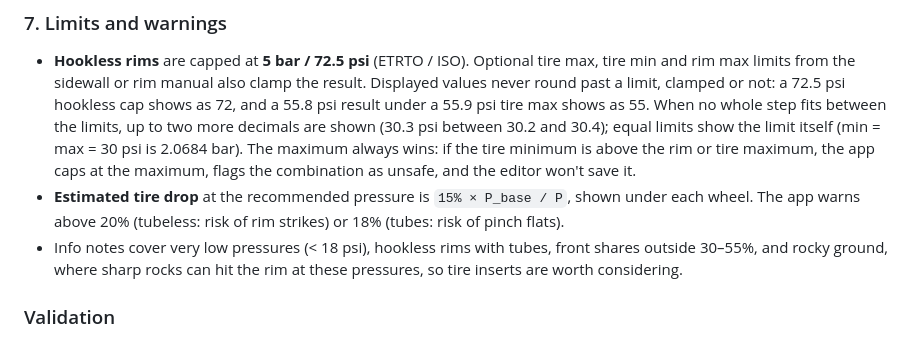
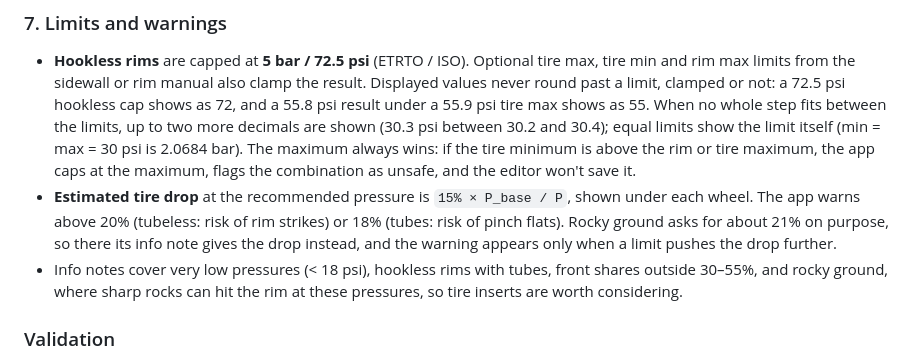
Before and after one commit to redsun82/tire-pressure, a Markdown page: README.md, the part around the change. GitHub-like rendering.

```diff
--- a/README.md
+++ b/README.md
@@ -111,7 +111,7 @@ The ride temperature can come from [Open-Meteo](https://open-meteo.com/en/docs)'
 ### 7. Limits and warnings
 
 - **Hookless rims** are capped at **5 bar / 72.5 psi** (ETRTO / ISO). Optional tire max, tire min and rim max limits from the sidewall or rim manual also clamp the result. Displayed values never round past a limit, clamped or not: a 72.5 psi hookless cap shows as 72, and a 55.8 psi result under a 55.9 psi tire max shows as 55. When no whole step fits between the limits, up to two more decimals are shown (30.3 psi between 30.2 and 30.4); equal limits show the limit itself (min = max = 30 psi is 2.0684 bar). The maximum always wins: if the tire minimum is above the rim or tire maximum, the app caps at the maximum, flags the combination as unsafe, and the editor won't save it.
-- **Estimated tire drop** at the recommended pressure is `15% × P_base / P`, shown under each wheel. The app warns above 20% (tubeless: risk of rim strikes) or 18% (tubes: risk of pinch flats).
+- **Estimated tire drop** at the recommended pressure is `15% × P_base / P`, shown under each wheel. The app warns above 20% (tubeless: risk of rim strikes) or 18% (tubes: risk of pinch flats). Rocky ground asks for about 21% on purpose, so there its info note gives the drop instead, and the warning appears only when a limit pushes the drop further.
 - Info notes cover very low pressures (< 18 psi), hookless rims with tubes, front shares outside 30–55%, and rocky ground, where sharp rocks can hit the rim at these pressures, so tire inserts are worth considering.
 
 ### Validation
```
Also changed, not shown: docs/screenshots/dark-11-grizl-rocky.png, docs/screenshots/light-11-grizl-rocky.png, 3 other files.
